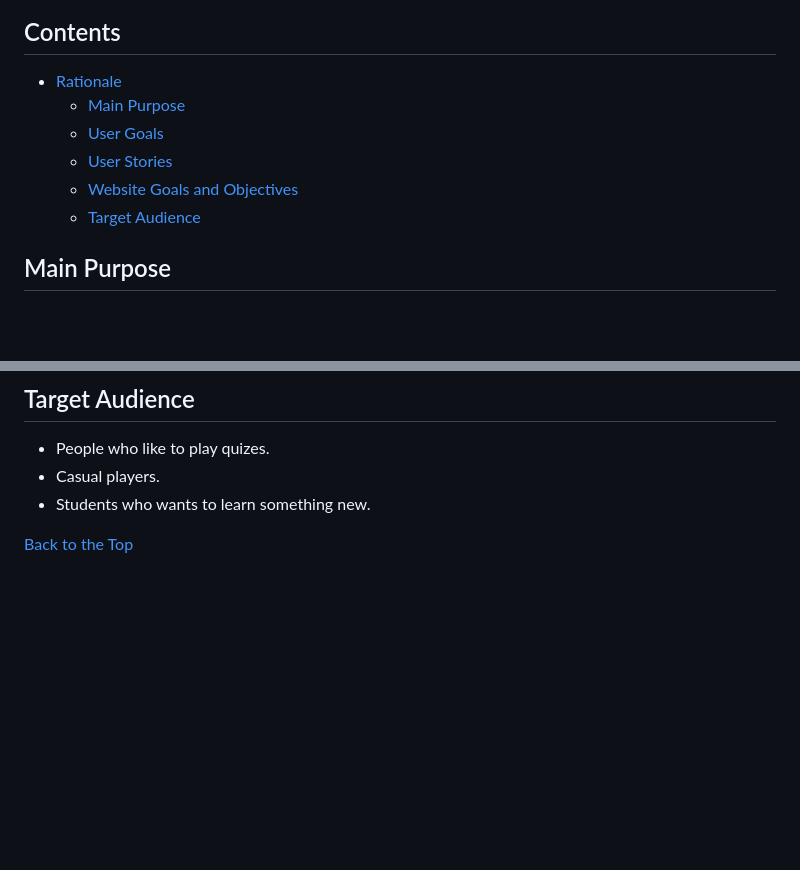
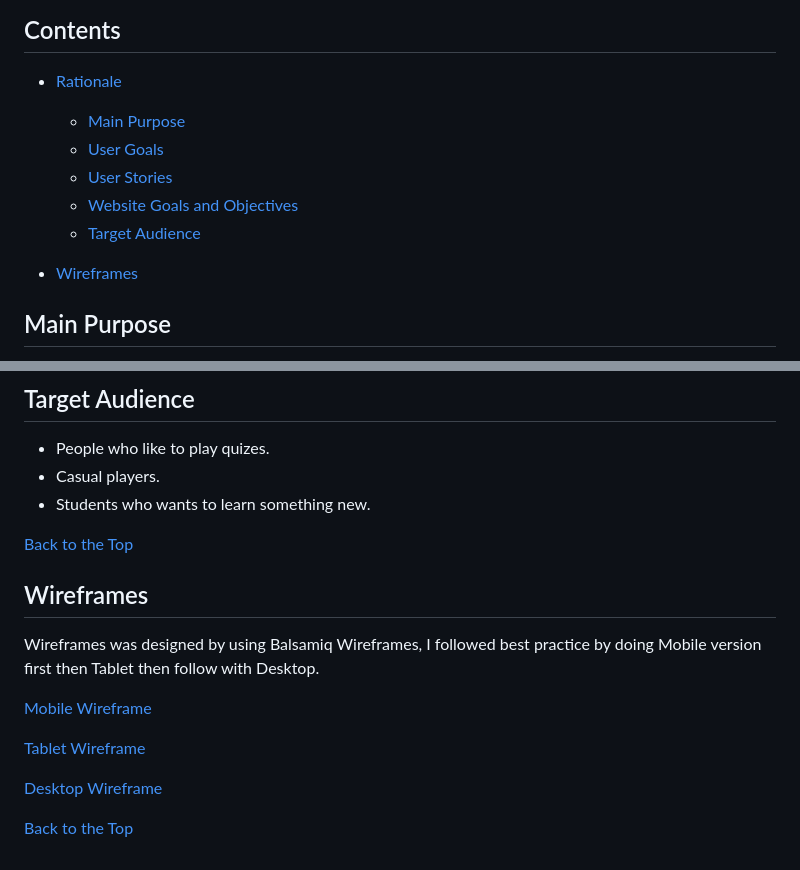
Before and after one commit to brandonlea/quiz-game, a Markdown page: README.md, 2 parts joined by grey strips. GitHub-like rendering; blank space fills up the shorter version.

Commit message:
Added Wireframes to README.md and added wireframe images.

```diff
--- a/README.md
+++ b/README.md
@@ -7,11 +7,14 @@ Test your knowledge by taking different quizes, you can choose different and cho
 ## Contents
 
 - [Rationale](#contents)
+
   - [Main Purpose](#main-purpose)
   - [User Goals](#user-goals)
   - [User Stories](#user-stories)
   - [Website Goals and Objectives](#website-goals-and-objectives)
   - [Target Audience](#target-audience)
+
+- [Wireframes](#wireframes)
 
 ## Main Purpose
 
@@ -62,3 +65,15 @@ Test your knowledge by taking different quizes, you can choose different and cho
 - Students who wants to learn something new.
 
 [Back to the Top](#contents)
+
+## Wireframes
+
+Wireframes was designed by using Balsamiq Wireframes, I followed best practice by doing Mobile version first then Tablet then follow with Desktop.
+
+[Mobile Wireframe](assets/images/wireframes/Mobile.png "Mobile Wireframe")
+
+[Tablet Wireframe](assets/images/wireframes/Tablet.png "Tablet Wireframe")
+
+[Desktop Wireframe](assets/images/wireframes/Desktop.png "Desktop Wireframe")
+
+[Back to the Top](#contents)
```
Also changed, not shown: assets/images/wireframes/Desktop.png (added), assets/images/wireframes/Mobile.png (added), assets/images/wireframes/Tablet.png (added).
